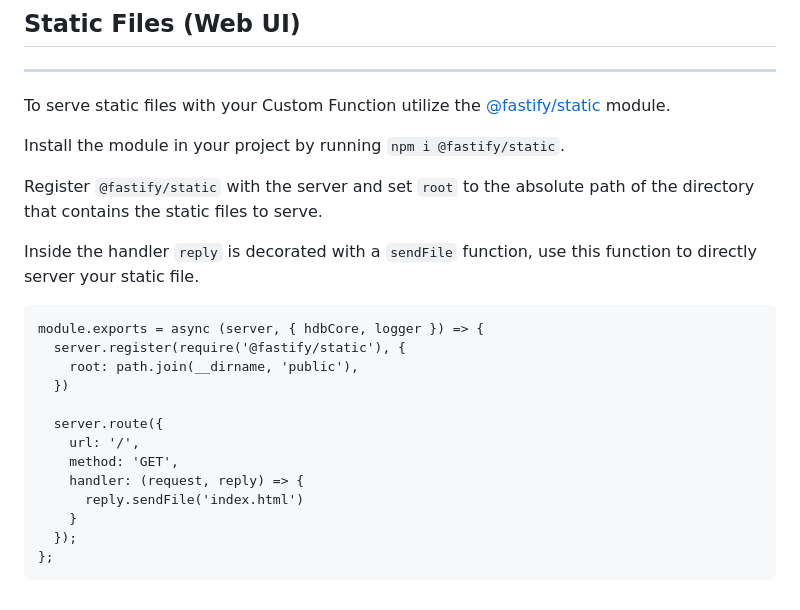
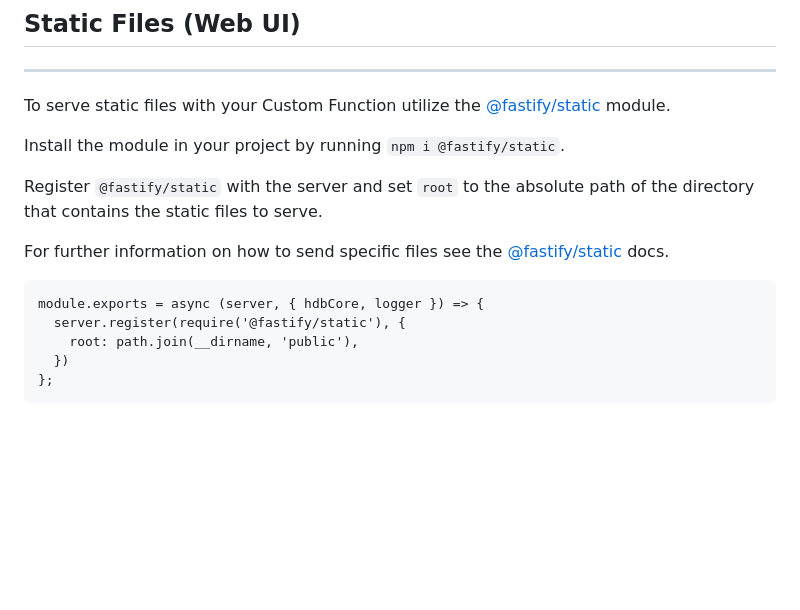
Before and after one commit to HarperDB/harperdb-custom-functions-template, a Markdown page: README.md, the part around the change. Rendered like a GitHub page; blank space fills up the shorter version.

````diff
--- a/README.md
+++ b/README.md
@@ -177,20 +177,12 @@ Install the module in your project by running `npm i @fastify/static`.
 
 Register `@fastify/static` with the server and set `root` to the absolute path of the directory that contains the static files to serve.
 
-Inside the handler `reply` is decorated with a `sendFile` function, use this function to directly server your static file.
+For further information on how to send specific files see the [@fastify/static](https://github.com/fastify/fastify-static) docs.
 
 ```
 module.exports = async (server, { hdbCore, logger }) => {
   server.register(require('@fastify/static'), {
     root: path.join(__dirname, 'public'),
   })
-
-  server.route({
-    url: '/',
-    method: 'GET',
-    handler: (request, reply) => {
-      reply.sendFile('index.html')
-    }
-  });
 };
 ```
````
